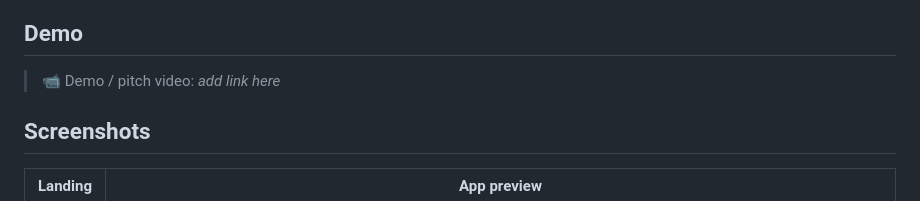
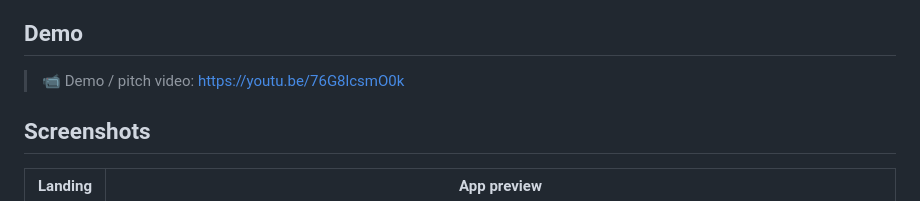
Before and after one commit to ariyaam-project/theeta.in, a Markdown page: README.md, the part around the change. Rendered like a GitHub page.

```diff
--- a/README.md
+++ b/README.md
@@ -78,7 +78,7 @@ OpenAI is both **inside the product** and **part of how we built it**.
 
 ## Demo
 
-> 📹 Demo / pitch video: _add link here_
+> 📹 Demo / pitch video: https://youtu.be/76G8lcsmO0k
 
 ## Screenshots
 
```
